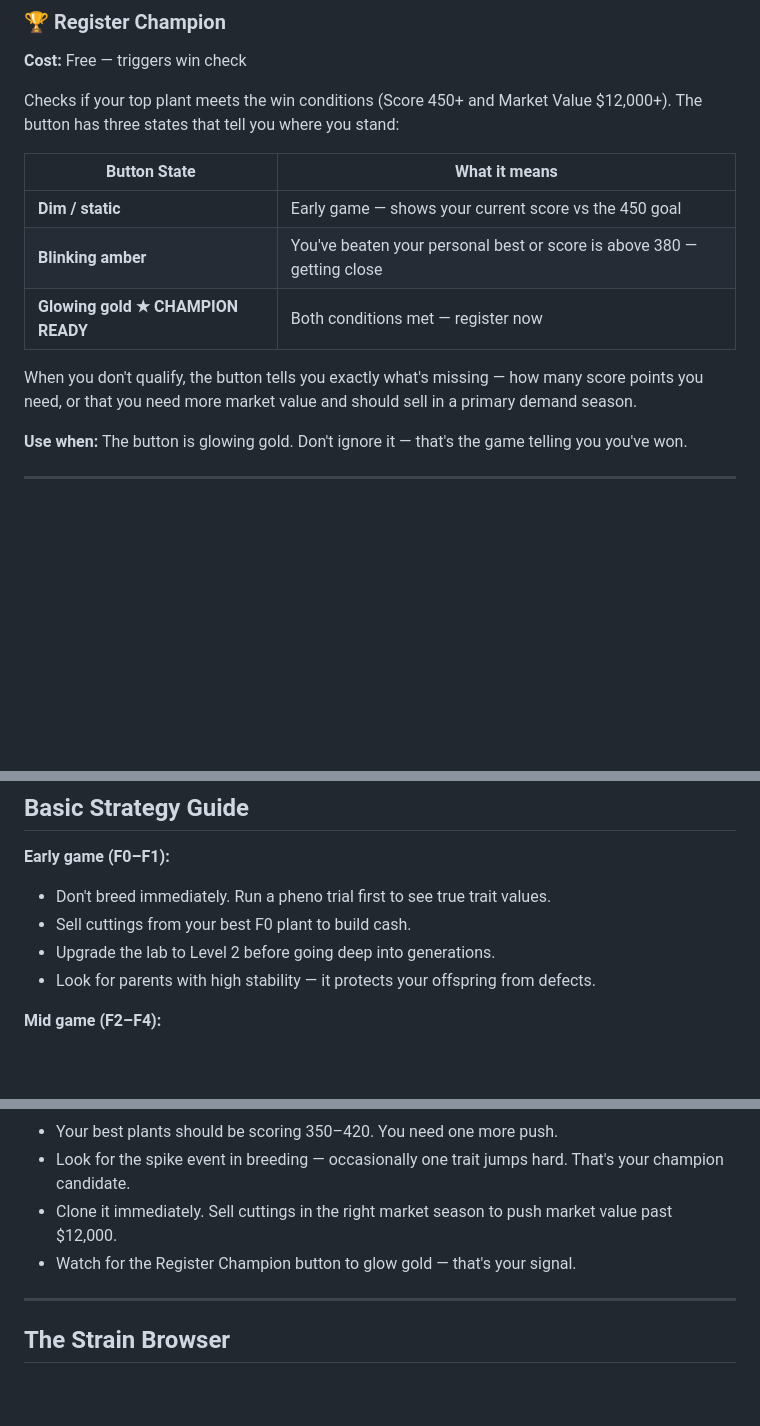
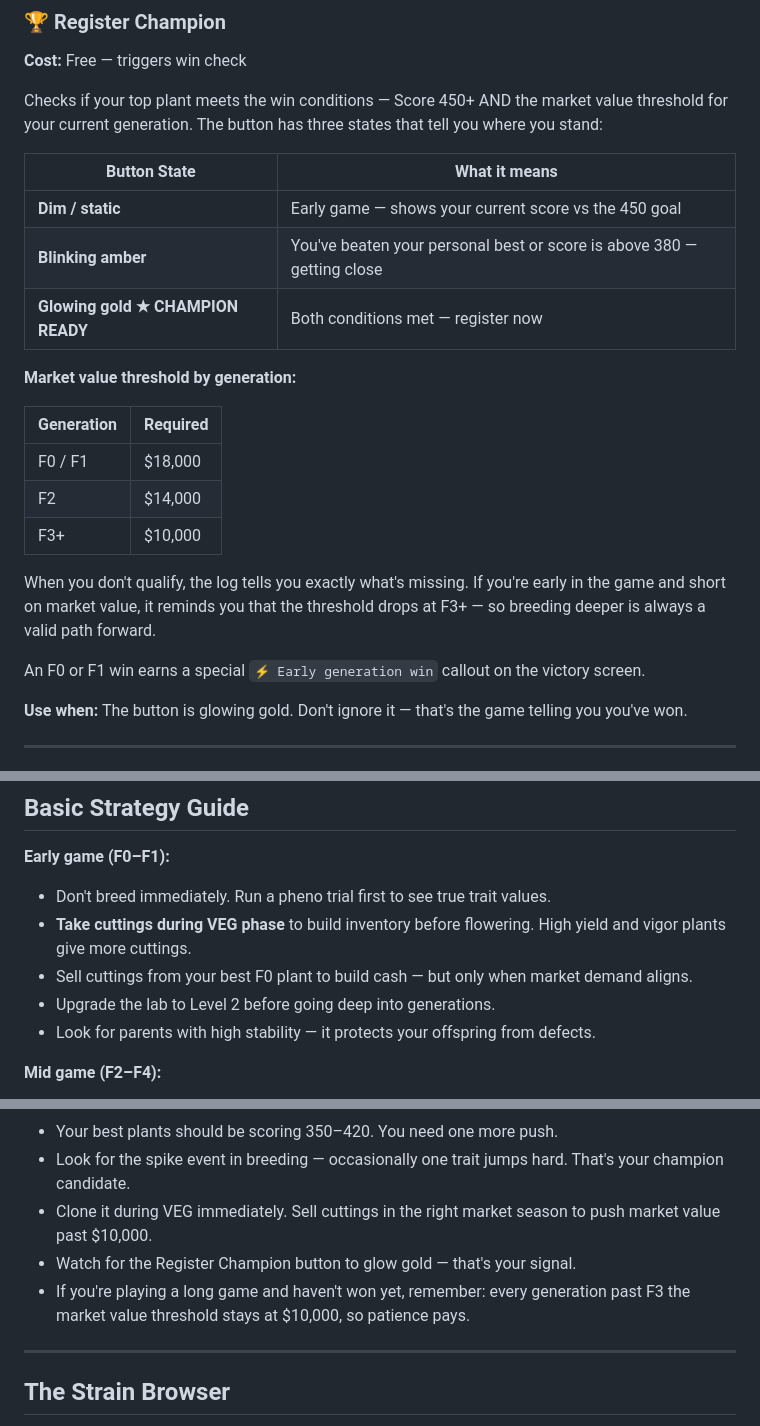
Before and after one commit to jkh2/pheno-hunter-game, a Markdown page: player-manual.md, 3 parts joined by grey strips. Drawn GitHub-style; blank space fills up the shorter version.

```diff
--- a/player-manual.md
+++ b/player-manual.md
@@ -194,7 +212,7 @@ After upgrading, the field log entry shows the before/after numbers so you can s
 ### 🏆 Register Champion
 **Cost:** Free — triggers win check
 
-Checks if your top plant meets the win conditions (Score 450+ and Market Value $12,000+). The button has three states that tell you where you stand:
+Checks if your top plant meets the win conditions — Score 450+ AND the market value threshold for your current generation. The button has three states that tell you where you stand:
 
 | Button State | What it means |
 |-------------|--------------|
@@ -202,7 +220,17 @@ Checks if your top plant meets the win conditions (Score 450+ and Market Value $
 | **Blinking amber** | You've beaten your personal best or score is above 380 — getting close |
 | **Glowing gold ★ CHAMPION READY** | Both conditions met — register now |
 
-When you don't qualify, the button tells you exactly what's missing — how many score points you need, or that you need more market value and should sell in a primary demand season.
+**Market value threshold by generation:**
+
+| Generation | Required |
+|------------|---------|
+| F0 / F1 | $18,000 |
+| F2 | $14,000 |
+| F3+ | $10,000 |
+
+When you don't qualify, the log tells you exactly what's missing. If you're early in the game and short on market value, it reminds you that the threshold drops at F3+ — so breeding deeper is always a valid path forward.
+
+An F0 or F1 win earns a special `⚡ Early generation win` callout on the victory screen.
 
 **Use when:** The button is glowing gold. Don't ignore it — that's the game telling you you've won.
 
@@ -274,7 +302,8 @@ High Resistance and low Difficulty scores protect you from event damage. Unstabl
 
 **Early game (F0–F1):**
 - Don't breed immediately. Run a pheno trial first to see true trait values.
-- Sell cuttings from your best F0 plant to build cash.
+- **Take cuttings during VEG phase** to build inventory before flowering. High yield and vigor plants give more cuttings.
+- Sell cuttings from your best F0 plant to build cash — but only when market demand aligns.
 - Upgrade the lab to Level 2 before going deep into generations.
 - Look for parents with high stability — it protects your offspring from defects.
 
@@ -287,8 +316,9 @@ High Resistance and low Difficulty scores protect you from event damage. Unstabl
 **Late game (F5+):**
 - Your best plants should be scoring 350–420. You need one more push.
 - Look for the spike event in breeding — occasionally one trait jumps hard. That's your champion candidate.
-- Clone it immediately. Sell cuttings in the right market season to push market value past $12,000.
+- Clone it during VEG immediately. Sell cuttings in the right market season to push market value past $10,000.
 - Watch for the Register Champion button to glow gold — that's your signal.
+- If you're playing a long game and haven't won yet, remember: every generation past F3 the market value threshold stays at $10,000, so patience pays.
 
 ---
 
```
Also changed, not shown: other parts of player-manual.md (+28 -10 lines).
